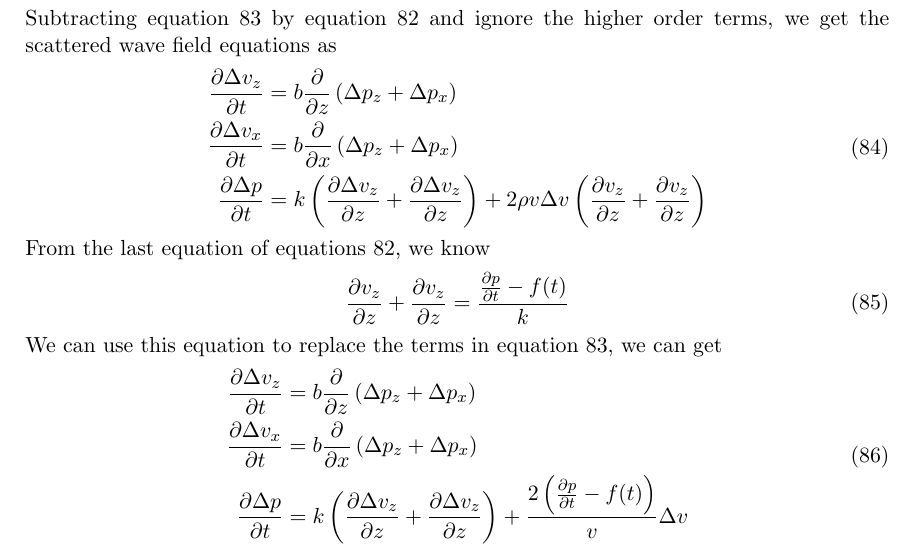
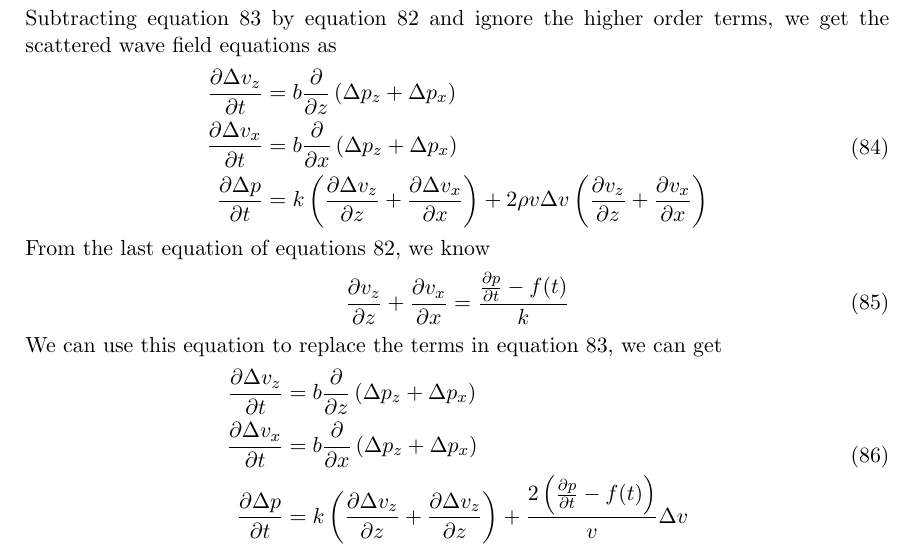
Before and after one commit to SeismicJulia/SeisAcoustic.jl, a LaTeX document (docs/latex/Acoustic_FWI/paper.tex): part of page 17 of 28, cut so that both start at the same text. Compiled offline with pdfLaTeX.

```diff
--- a/docs/latex/Acoustic_FWI/paper.tex
+++ b/docs/latex/Acoustic_FWI/paper.tex
@@ -1304,13 +1304,13 @@
 \begin{split}
 \frac{\partial \Delta v_z}{\partial t} &= b \frac{\partial }{\partial z} \left(\Delta p_z  + \Delta p_x \right) \\
 \frac{\partial \Delta v_x}{\partial t} &=  b \frac{\partial }{\partial x} \left(\Delta p_z  + \Delta p_x \right) \\
-\frac{\partial  \Delta p}{\partial t} &= k \left( \frac{\partial  \Delta v_z}{\partial z} +  \frac{\partial  \Delta v_z}{\partial z} \right) + 2\rho v \Delta v \left( \frac{\partial v_z}{\partial z} +  \frac{\partial v_z}{\partial z} \right) \\
+\frac{\partial  \Delta p}{\partial t} &= k \left( \frac{\partial  \Delta v_z}{\partial z} +  \frac{\partial  \Delta v_x}{\partial x} \right) + 2\rho v \Delta v \left( \frac{\partial v_z}{\partial z} +  \frac{\partial v_x}{\partial x} \right) \\
 \end{split}
 \label{eq84}
 \end{equation}
 From the last equation of equations \ref{eq82}, we know
 \begin{equation}
-\frac{\partial v_z}{\partial z} +  \frac{\partial v_z}{\partial z}  = \frac{\frac{\partial p}{\partial t} - f(t)}{k}
+\frac{\partial v_z}{\partial z} +  \frac{\partial v_x}{\partial x}  = \frac{\frac{\partial p}{\partial t} - f(t)}{k}
 \label{eq85}
 \end{equation}
 We can use this equation to replace the terms in equation \ref{eq83}, we can get
```
Also changed, not shown: docs/latex/Acoustic_FWI/paper.bbl (added), docs/latex/Acoustic_FWI/paper.tex (2 more changed lines), 7 other files.
